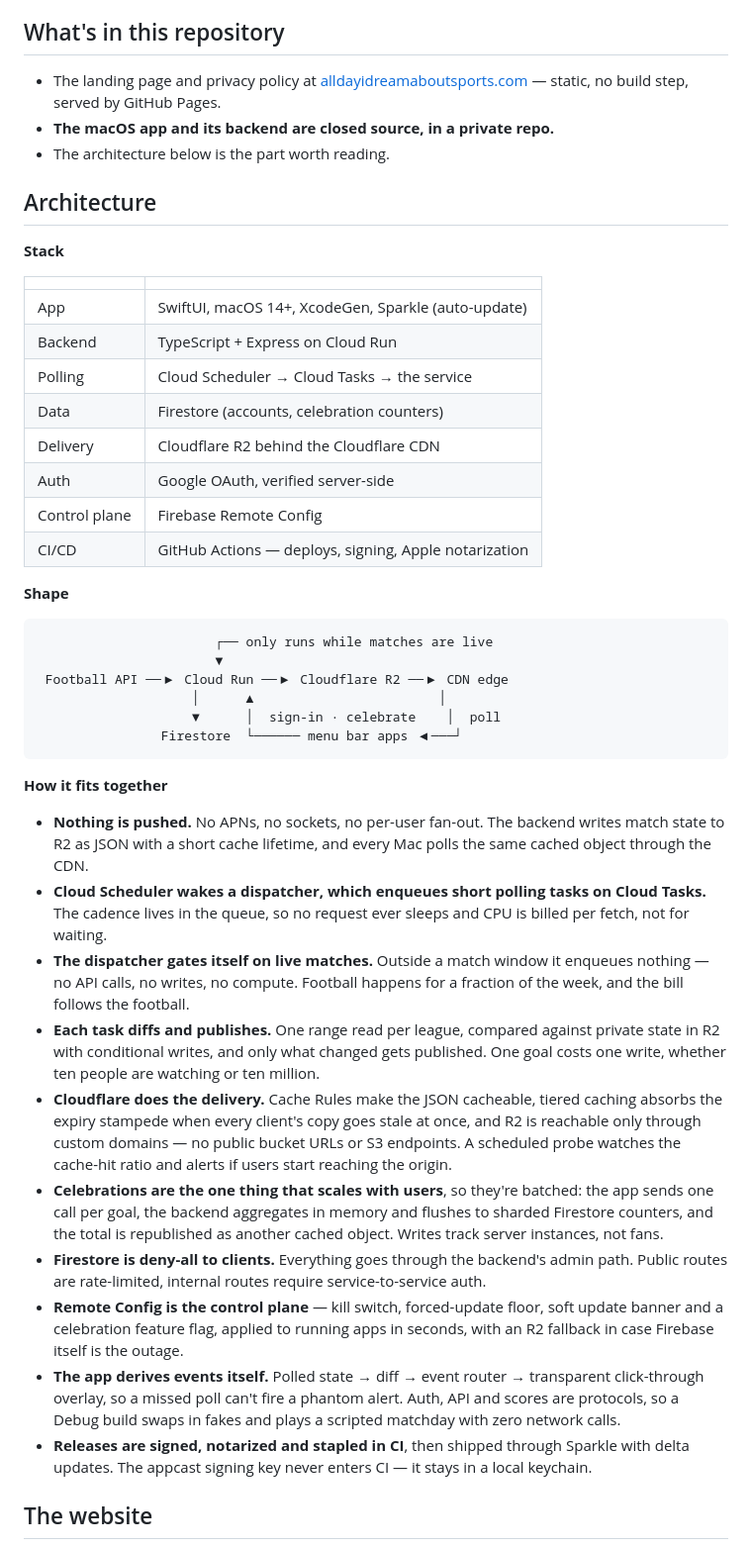
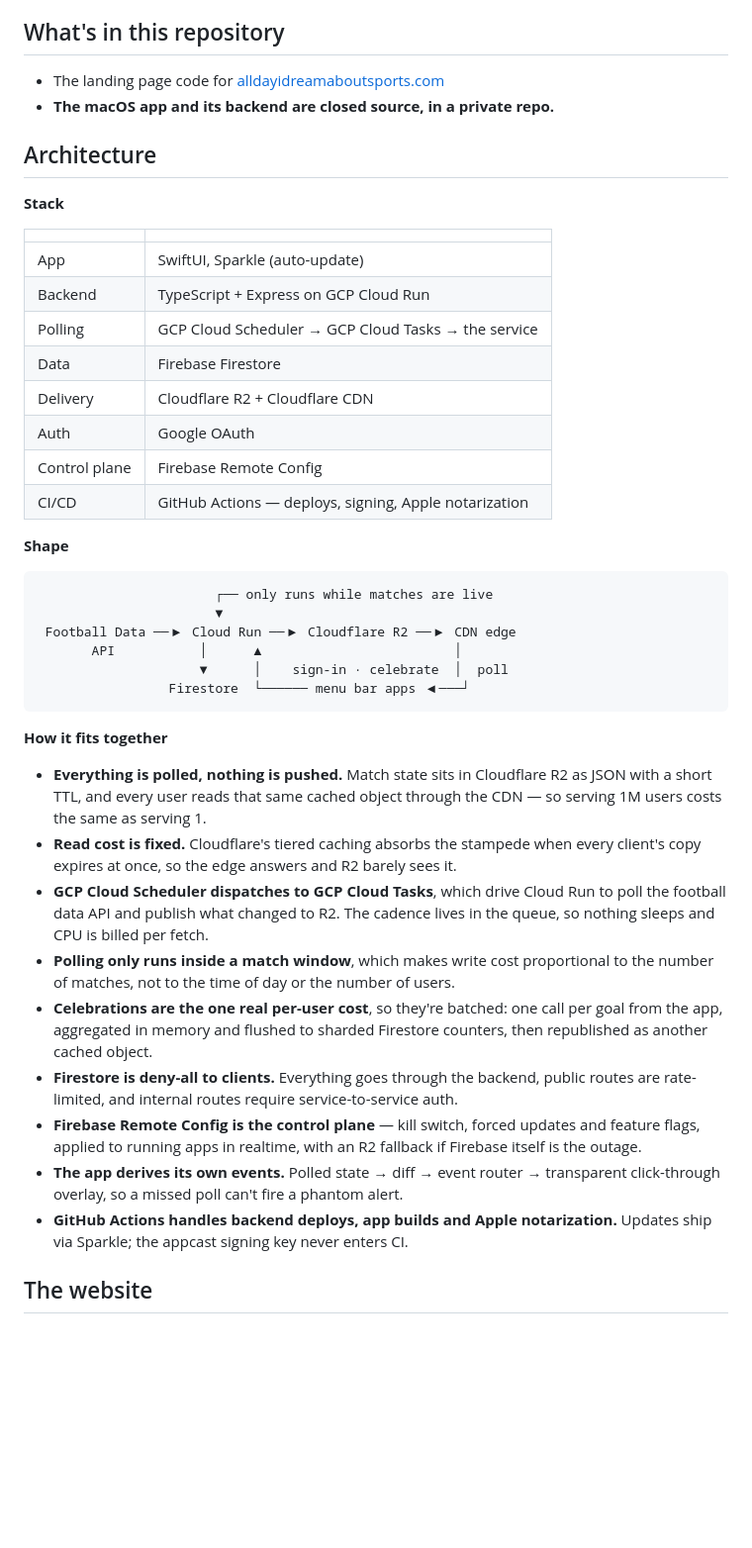
Before and after one commit to thisisnsh/alldayidreamaboutsports, a Markdown page: website/README.md, the part around the change. Shown at 99% size. GitHub-like rendering; blank space fills up the shorter version.

Commit message:
Merge the architecture bullets into one list
Fold the duplicate lists under "How it fits together" into a single
pass: cost story first, then the polling path, then the control plane
and shipping. Keeps the deny-all Firestore, client-side diff and
local-only signing key points from the longer version.

Claude-Session: https://claude.ai/code/session_01954vwrc4smjbJqCDCK4pY8

````diff
--- a/website/README.md
+++ b/website/README.md
@@ -32,11 +32,8 @@ A menu bar app for people who are supposed to be working while their team plays.
 
 ## What's in this repository
 
-- The landing page and privacy policy at
-  [alldayidreamaboutsports.com](https://alldayidreamaboutsports.com) — static,
-  no build step, served by GitHub Pages.
+- The landing page code for [alldayidreamaboutsports.com](https://alldayidreamaboutsports.com)
 - **The macOS app and its backend are closed source, in a private repo.**
-- The architecture below is the part worth reading.
 
 ## Architecture
 
@@ -44,12 +41,12 @@ A menu bar app for people who are supposed to be working while their team plays.
 
 | | |
 |---|---|
-| App | SwiftUI, macOS 14+, XcodeGen, Sparkle (auto-update) |
-| Backend | TypeScript + Express on Cloud Run |
-| Polling | Cloud Scheduler → Cloud Tasks → the service |
-| Data | Firestore (accounts, celebration counters) |
-| Delivery | Cloudflare R2 behind the Cloudflare CDN |
-| Auth | Google OAuth, verified server-side |
+| App | SwiftUI, Sparkle (auto-update) |
+| Backend | TypeScript + Express on GCP Cloud Run |
+| Polling | GCP Cloud Scheduler → GCP Cloud Tasks → the service |
+| Data | Firebase Firestore |
+| Delivery | Cloudflare R2 + Cloudflare CDN |
+| Auth | Google OAuth |
 | Control plane | Firebase Remote Config |
 | CI/CD | GitHub Actions — deploys, signing, Apple notarization |
 
@@ -58,49 +55,36 @@ A menu bar app for people who are supposed to be working while their team plays.
 ```
                        ┌── only runs while matches are live
                        ▼
- Football API ──▶ Cloud Run ──▶ Cloudflare R2 ──▶ CDN edge
-                    │      ▲                        │
-                    ▼      │  sign-in · celebrate    │  poll
-                Firestore  └────── menu bar apps ◀───┘
+ Football Data ──▶ Cloud Run ──▶ Cloudflare R2 ──▶ CDN edge
+       API           │      ▲                         │
+                     ▼      │    sign-in · celebrate  │  poll
+                 Firestore  └────── menu bar apps ◀───┘
 ```
 
 **How it fits together**
 
-- **Nothing is pushed.** No APNs, no sockets, no per-user fan-out. The backend
-  writes match state to R2 as JSON with a short cache lifetime, and every Mac
-  polls the same cached object through the CDN.
-- **Cloud Scheduler wakes a dispatcher, which enqueues short polling tasks on
-  Cloud Tasks.** The cadence lives in the queue, so no request ever sleeps and
-  CPU is billed per fetch, not for waiting.
-- **The dispatcher gates itself on live matches.** Outside a match window it
-  enqueues nothing — no API calls, no writes, no compute. Football happens for a
-  fraction of the week, and the bill follows the football.
-- **Each task diffs and publishes.** One range read per league, compared against
-  private state in R2 with conditional writes, and only what changed gets
-  published. One goal costs one write, whether ten people are watching or ten
-  million.
-- **Cloudflare does the delivery.** Cache Rules make the JSON cacheable, tiered
-  caching absorbs the expiry stampede when every client's copy goes stale at
-  once, and R2 is reachable only through custom domains — no public bucket URLs
-  or S3 endpoints. A scheduled probe watches the cache-hit ratio and alerts if
-  users start reaching the origin.
-- **Celebrations are the one thing that scales with users**, so they're batched:
-  the app sends one call per goal, the backend aggregates in memory and flushes
-  to sharded Firestore counters, and the total is republished as another cached
-  object. Writes track server instances, not fans.
-- **Firestore is deny-all to clients.** Everything goes through the backend's
-  admin path. Public routes are rate-limited, internal routes require
-  service-to-service auth.
-- **Remote Config is the control plane** — kill switch, forced-update floor,
-  soft update banner and a celebration feature flag, applied to running apps in
-  seconds, with an R2 fallback in case Firebase itself is the outage.
-- **The app derives events itself.** Polled state → diff → event router →
-  transparent click-through overlay, so a missed poll can't fire a phantom
-  alert. Auth, API and scores are protocols, so a Debug build swaps in fakes and
-  plays a scripted matchday with zero network calls.
-- **Releases are signed, notarized and stapled in CI**, then shipped through
-  Sparkle with delta updates. The appcast signing key never enters CI — it stays
-  in a local keychain.
+- **Everything is polled, nothing is pushed.** Match state sits in Cloudflare R2
+  as JSON with a short TTL, and every user reads that same cached object through
+  the CDN — so serving 1M users costs the same as serving 1.
+- **Read cost is fixed.** Cloudflare's tiered caching absorbs the stampede when
+  every client's copy expires at once, so the edge answers and R2 barely sees it.
+- **GCP Cloud Scheduler dispatches to GCP Cloud Tasks**, which drive Cloud Run to
+  poll the football data API and publish what changed to R2. The cadence lives in
+  the queue, so nothing sleeps and CPU is billed per fetch.
+- **Polling only runs inside a match window**, which makes write cost proportional
+  to the number of matches, not to the time of day or the number of users.
+- **Celebrations are the one real per-user cost**, so they're batched: one call per
+  goal from the app, aggregated in memory and flushed to sharded Firestore
+  counters, then republished as another cached object.
+- **Firestore is deny-all to clients.** Everything goes through the backend, public
+  routes are rate-limited, and internal routes require service-to-service auth.
+- **Firebase Remote Config is the control plane** — kill switch, forced updates and
+  feature flags, applied to running apps in realtime, with an R2 fallback if
+  Firebase itself is the outage.
+- **The app derives its own events.** Polled state → diff → event router →
+  transparent click-through overlay, so a missed poll can't fire a phantom alert.
+- **GitHub Actions handles backend deploys, app builds and Apple notarization.**
+  Updates ship via Sparkle; the appcast signing key never enters CI.
 
 ## The website
 
````
